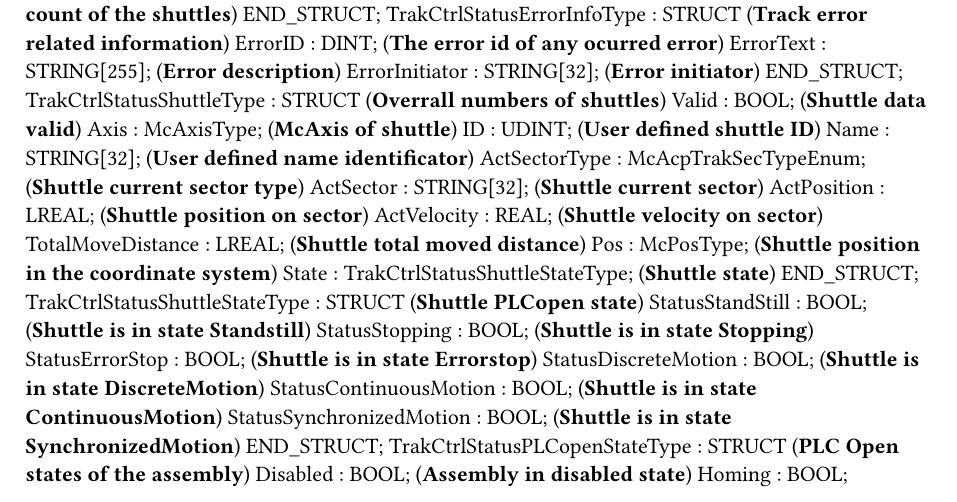
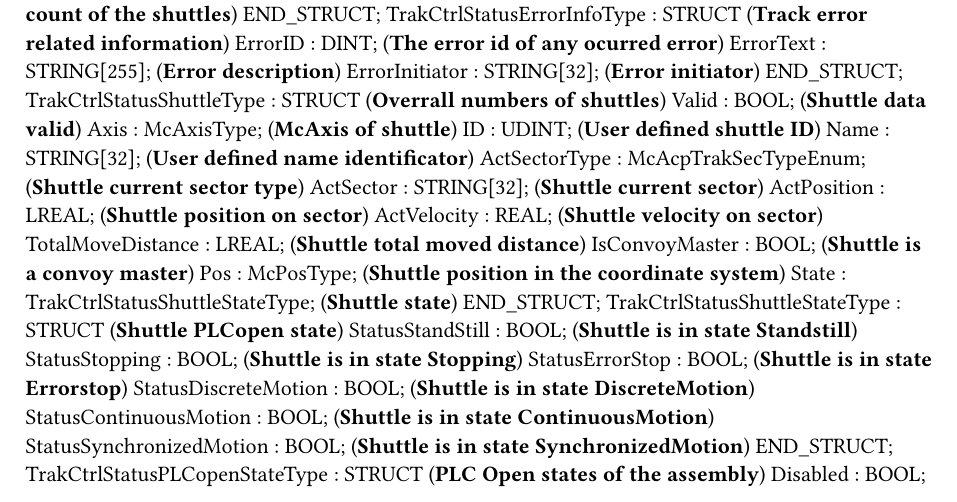
Before and after one commit to br-automation-community/trak-basis, a Typst document (Logical/TrakBasis/TrakBasis.typ): part of page 1 of 2, cut so that both start at the same text. Compiled offline with Typst 0.15.

Commit message:
Delete the convoy from a convoy master before error from the shuttle is reset. Avoids sporadic error -1066727293

```diff
--- a/Logical/TrakBasis/TrakBasis.typ
+++ b/Logical/TrakBasis/TrakBasis.typ
@@ -71,6 +71,7 @@ TYPE
 		ActPosition : LREAL; (*Shuttle position on sector*)
 		ActVelocity : REAL; (*Shuttle velocity on sector*)
 		TotalMoveDistance : LREAL; (*Shuttle total moved distance*)
+		IsConvoyMaster : BOOL; (*Shuttle is a convoy master*)
 		Pos : McPosType; (*Shuttle position in the coordinate system*)
 		State : TrakCtrlStatusShuttleStateType; (*Shuttle state*)
 	END_STRUCT;
```
Also changed, not shown: 2 other files.
